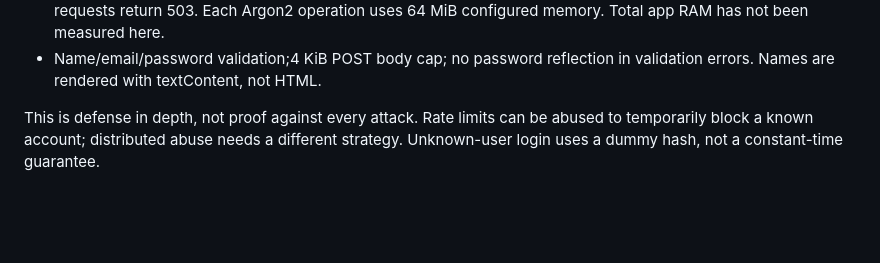
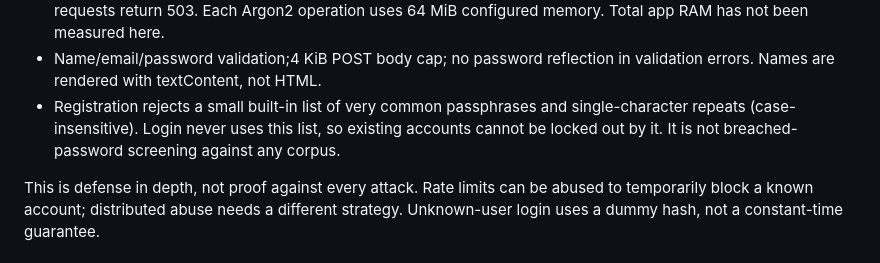
Before and after one commit to ar-yan9/session-gate, a Markdown page: README.md, the part around the change. GitHub-like rendering; blank space fills up the shorter version.

Commit message:
Document common-passphrase rejection
Clarify registration and login passphrase handling.

```diff
--- a/README.md
+++ b/README.md
@@ -73,6 +73,10 @@ browser tests supplement API tests; CI does not claim full browser coverage.
   uses 64 MiB configured memory. Total app RAM has not been measured here.
 - Name/email/password validation;4 KiB POST body cap; no password reflection in
   validation errors. Names are rendered with textContent, not HTML.
+- Registration rejects a small built-in list of very common passphrases and
+  single-character repeats (case-insensitive). Login never uses this list, so
+  existing accounts cannot be locked out by it. It is not breached-password
+  screening against any corpus.
 
 This is defense in depth, not proof against every attack. Rate limits can be
 abused to temporarily block a known account; distributed abuse needs a different
```
